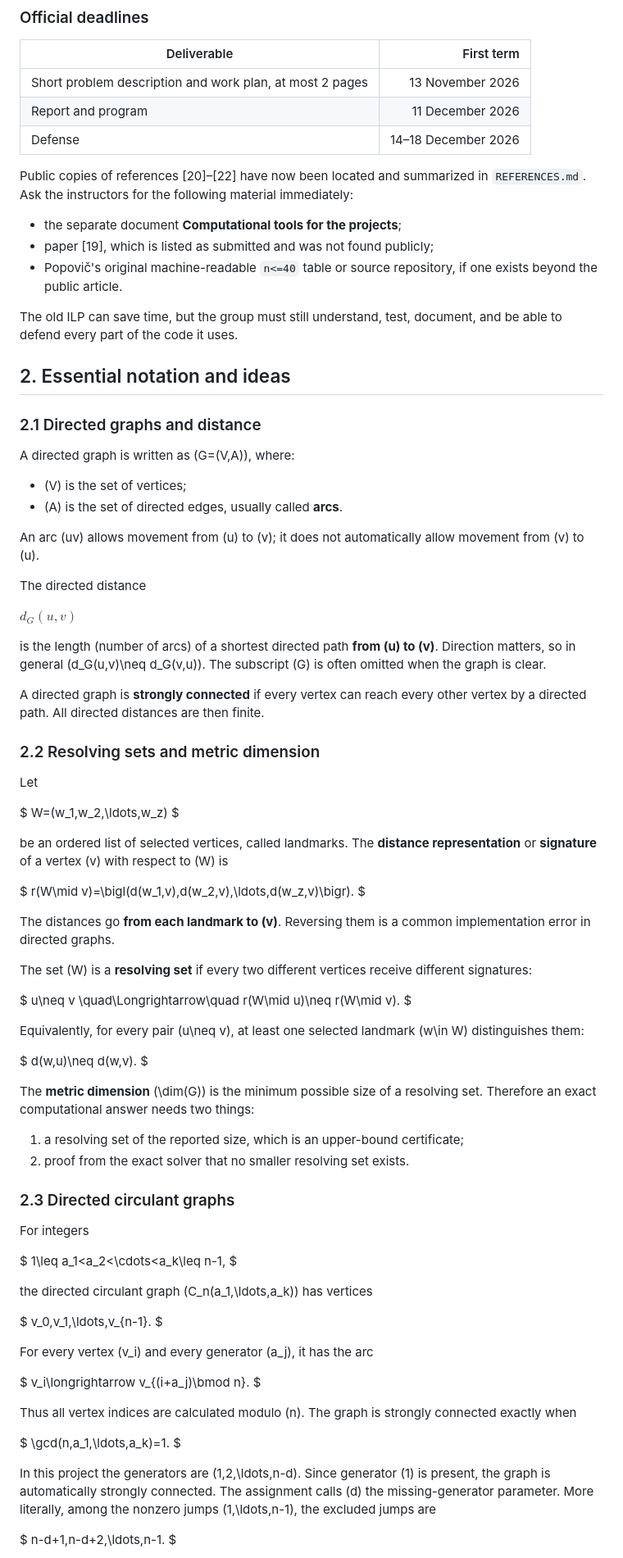
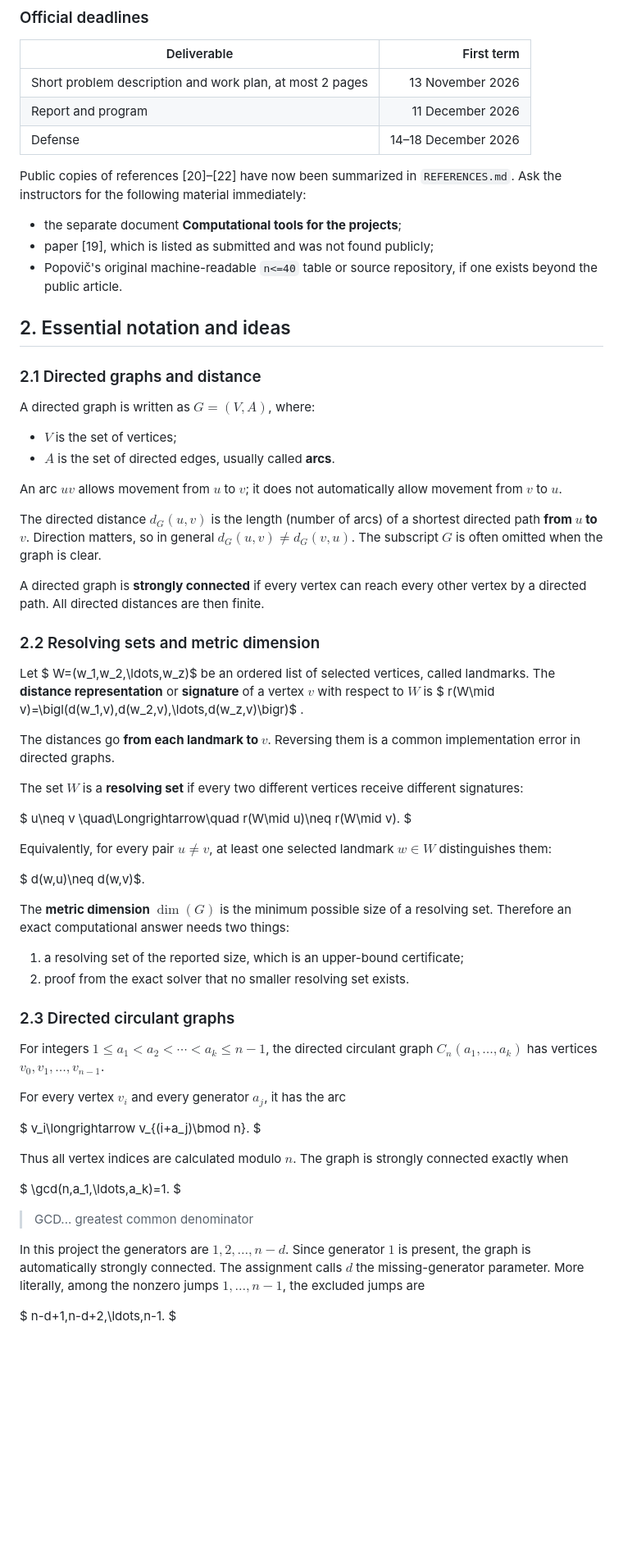
Before and after one commit to zivaheg/Metric-dimensions-of-C_n-1-2-...-n-d-, a Markdown page: PROJECT_PLAN.md, the part around one of its changes. Shown at 82% size. Rendered like a GitHub page; blank space fills up the shorter version.

```diff
--- a/PROJECT_PLAN.md
+++ b/PROJECT_PLAN.md
@@ -26,93 +26,66 @@ The project is not only a literature review. It must contain:
 | Report and program | 11 December 2026 |
 | Defense | 14–18 December 2026 |
 
-Public copies of references [20]–[22] have now been located and summarized in `REFERENCES.md`. Ask the instructors for the following material immediately:
+Public copies of references [20]–[22] have now been  summarized in `REFERENCES.md`. Ask the instructors for the following material immediately:
 
 - the separate document **Computational tools for the projects**;
 - paper [19], which is listed as submitted and was not found publicly;
 - Popovič's original machine-readable `n<=40` table or source repository, if one exists beyond the public article.
 
-The old ILP can save time, but the group must still understand, test, document, and be able to defend every part of the code it uses.
-
 ## 2. Essential notation and ideas
 
 ### 2.1 Directed graphs and distance
 
-A directed graph is written as \(G=(V,A)\), where:
+A directed graph is written as $G=(V,A)$, where:
 
-- \(V\) is the set of vertices;
-- \(A\) is the set of directed edges, usually called **arcs**.
+- $V$ is the set of vertices;
+- $A$ is the set of directed edges, usually called **arcs**.
 
-An arc \(uv\) allows movement from \(u\) to \(v\); it does not automatically allow movement from \(v\) to \(u\).
+An arc $uv$ allows movement from $u$ to $v$; it does not automatically allow movement from $v$ to $u$.
 
-The directed distance
-
-$d_G(u,v)$
-
-is the length (number of arcs) of a shortest directed path **from \(u\) to \(v\)**. Direction matters, so in general \(d_G(u,v)\neq d_G(v,u)\). The subscript \(G\) is often omitted when the graph is clear.
+The directed distance $d_G(u,v)$ is the length (number of arcs) of a shortest directed path **from $u$ to $v$**. Direction matters, so in general $d_G(u,v)\neq d_G(v,u)$. The subscript $G$ is often omitted when the graph is clear.
 
 A directed graph is **strongly connected** if every vertex can reach every other vertex by a directed path. All directed distances are then finite.
 
 ### 2.2 Resolving sets and metric dimension
 
-Let
+Let $ W=(w_1,w_2,\ldots,w_z)$ be an ordered list of selected vertices, called landmarks. The **distance representation** or **signature** of a vertex $v$ with respect to $W$ is $ r(W\mid v)=\bigl(d(w_1,v),d(w_2,v),\ldots,d(w_z,v)\bigr)$ .
 
-$
-W=(w_1,w_2,\ldots,w_z)
-$
+The distances go **from each landmark to $v$**. Reversing them is a common implementation error in directed graphs.
 
-be an ordered list of selected vertices, called landmarks. The **distance representation** or **signature** of a vertex \(v\) with respect to \(W\) is
-
-$
-r(W\mid v)=\bigl(d(w_1,v),d(w_2,v),\ldots,d(w_z,v)\bigr).
-$
-
-The distances go **from each landmark to \(v\)**. Reversing them is a common implementation error in directed graphs.
-
-The set \(W\) is a **resolving set** if every two different vertices receive different signatures:
+The set $W$ is a **resolving set** if every two different vertices receive different signatures:
 
 $
 u\neq v \quad\Longrightarrow\quad r(W\mid u)\neq r(W\mid v).
 $
 
-Equivalently, for every pair \(u\neq v\), at least one selected landmark \(w\in W\) distinguishes them:
+Equivalently, for every pair $u\neq v$, at least one selected landmark $w\in W$ distinguishes them:
 
-$
-d(w,u)\neq d(w,v).
-$
+$ d(w,u)\neq d(w,v)$.
 
-The **metric dimension** \(\dim(G)\) is the minimum possible size of a resolving set. Therefore an exact computational answer needs two things:
+The **metric dimension** $\dim(G)$ is the minimum possible size of a resolving set. Therefore an exact computational answer needs two things:
 
 1. a resolving set of the reported size, which is an upper-bound certificate;
 2. proof from the exact solver that no smaller resolving set exists.
 
 ### 2.3 Directed circulant graphs
 
-For integers
+For integers $1\leq a_1<a_2<\cdots<a_k\leq n-1$, the directed circulant graph $C_n(a_1,\ldots,a_k)$ has vertices $v_0,v_1,\ldots,v_{n-1}$.
 
-$
-1\leq a_1<a_2<\cdots<a_k\leq n-1,
-$
-
-the directed circulant graph \(C_n(a_1,\ldots,a_k)\) has vertices
-
-$
-v_0,v_1,\ldots,v_{n-1}.
-$
-
-For every vertex \(v_i\) and every generator \(a_j\), it has the arc
+For every vertex $v_i$ and every generator $a_j$, it has the arc
 
 $
 v_i\longrightarrow v_{(i+a_j)\bmod n}.
 $
 
-Thus all vertex indices are calculated modulo \(n\). The graph is strongly connected exactly when
+Thus all vertex indices are calculated modulo $n$. The graph is strongly connected exactly when
 
 $
 \gcd(n,a_1,\ldots,a_k)=1.
 $
+> GCD... greatest common denominator
 
-In this project the generators are \(1,2,\ldots,n-d\). Since generator \(1\) is present, the graph is automatically strongly connected. The assignment calls \(d\) the missing-generator parameter. More literally, among the nonzero jumps \(1,\ldots,n-1\), the excluded jumps are
+In this project the generators are $1,2,\ldots,n-d$. Since generator $1$ is present, the graph is automatically strongly connected. The assignment calls $d$ the missing-generator parameter. More literally, among the nonzero jumps $1,\ldots,n-1$, the excluded jumps are
 
 $
 n-d+1,n-d+2,\ldots,n-1.
```
Also changed, not shown: other parts of PROJECT_PLAN.md (+106 -108 lines).
